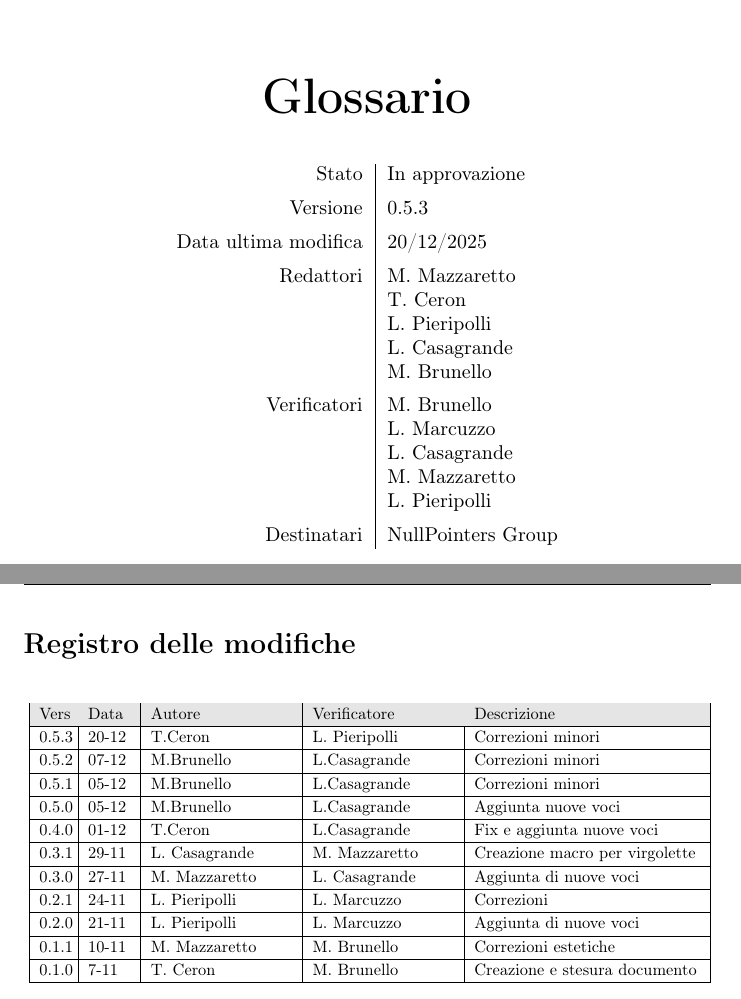
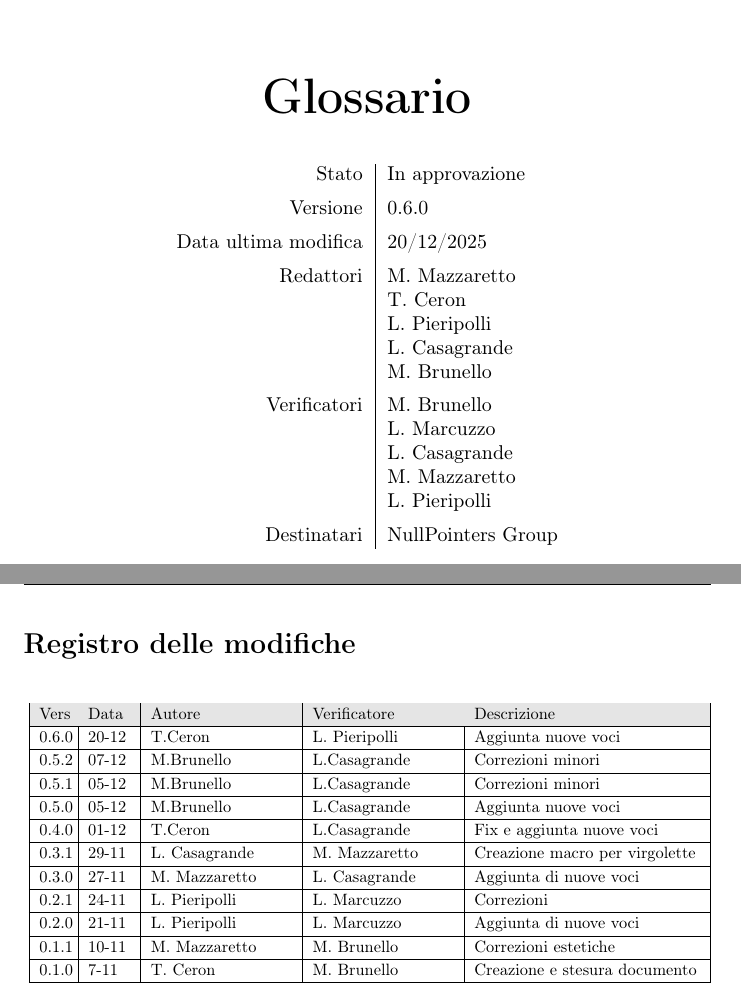
Before and after one commit to NullPointersGroup/Documentazione, a LaTeX document (src/RTB/Documenti Interni/Glossario/Glossario.tex, which reads src/RTB/Documenti Interni/Glossario/content/modifiche.tex, src/RTB/Documenti Interni/Glossario/content/table.tex): two parts of pages 1 and 2 of 37, joined at a grey line, cut so that both start at the same text. Compiled offline with pdfLaTeX.

Commit message:
Cambio registro modifiche

```diff
--- a/src/RTB/Documenti Interni/Glossario/content/modifiche.tex
+++ b/src/RTB/Documenti Interni/Glossario/content/modifiche.tex
@@ -9,7 +9,7 @@
 			\rowcolor[gray]{0.9}
 			Vers & Data & Autore & Verificatore & Descrizione \\
 			\hline
-			0.5.3 & 20-12 & T.Ceron & L. Pieripolli & Correzioni minori\\
+			0.6.0 & 20-12 & T.Ceron & L. Pieripolli & Aggiunta nuove voci \\
 			\hline
 			0.5.2 & 07-12 & M.Brunello & L.Casagrande & Correzioni minori\\
 			\hline
--- a/src/RTB/Documenti Interni/Glossario/content/table.tex
+++ b/src/RTB/Documenti Interni/Glossario/content/table.tex
@@ -1,7 +1,7 @@
 \begin{center}
 \begin{tabular}{r|l}
 	Stato & In approvazione \\[0.5em]
-	Versione & 0.5.3 \\[0.5em]
+	Versione & 0.6.0 \\[0.5em]
 	Data ultima modifica & 20/12/2025 \\[0.5em]
 	Redattori & M. Mazzaretto \\
 			  & T. Ceron \\
```
Also changed, not shown: src/RTB/Documenti Interni/Glossario/Glossario.pdf.
